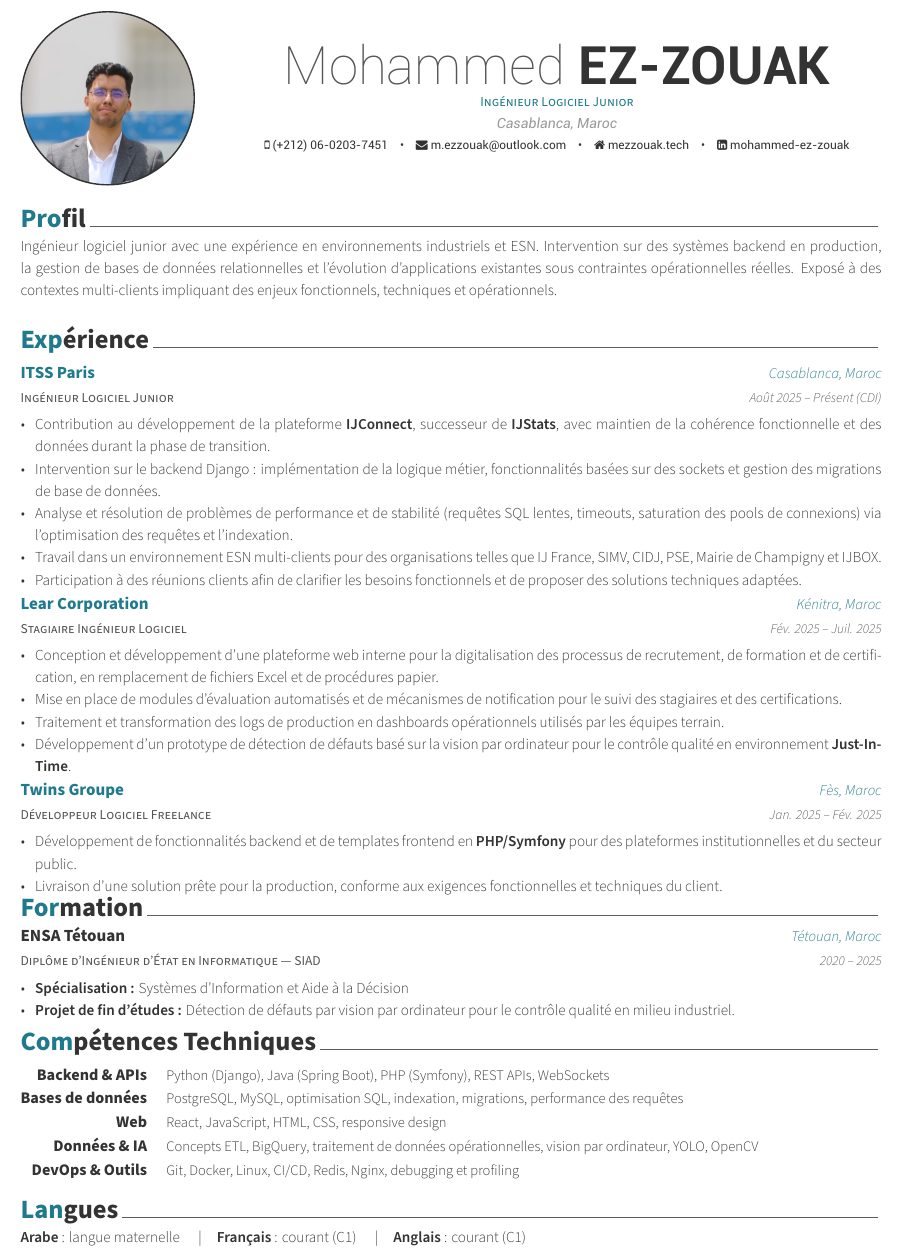
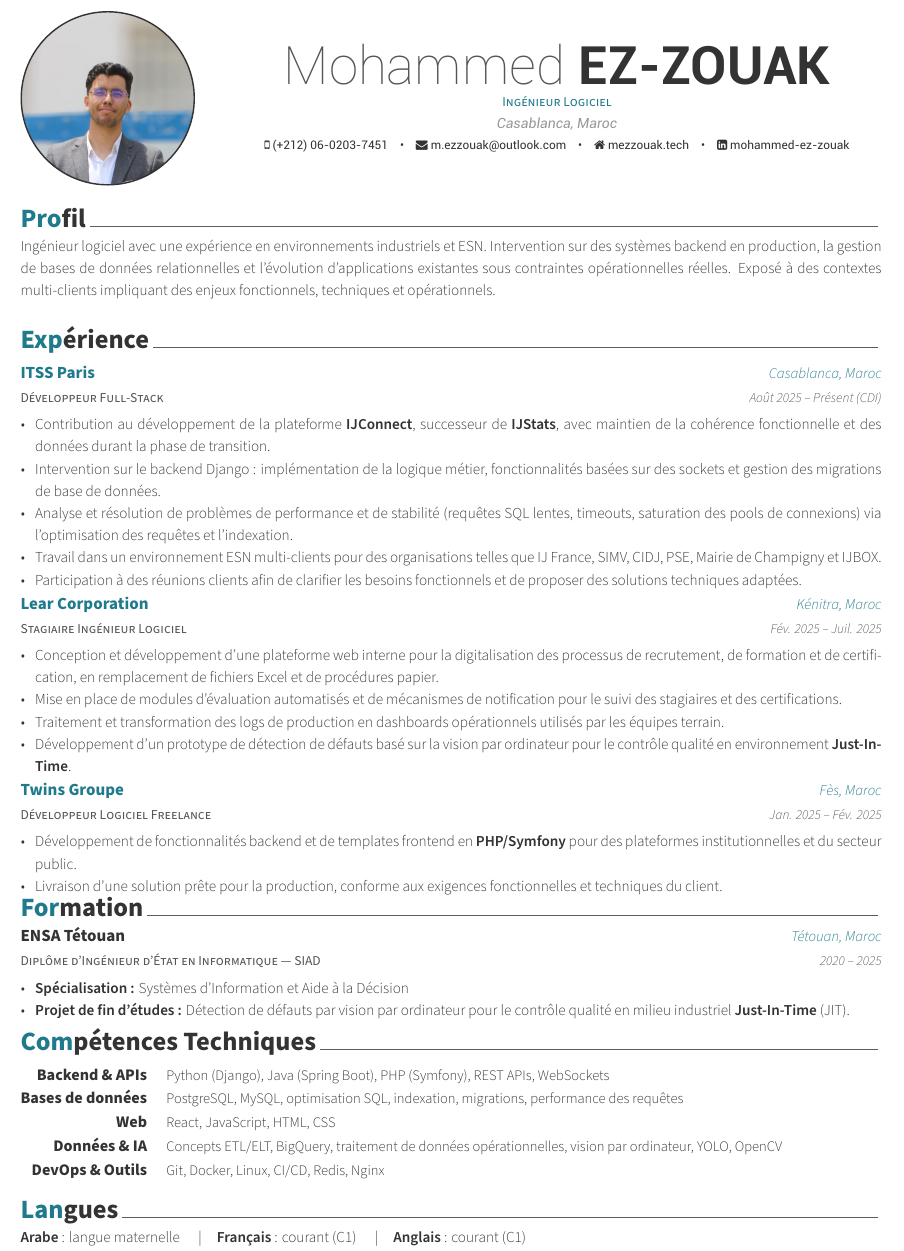
Before and after one commit to MedEZZOUAK/Resume, a LaTeX CV (cv_frensh.tex): part of the page, cut so that both start at the same text. Compiled offline with XeLaTeX.

Commit message:
Update CV details and log information
- Changed job title from "Ingénieur Logiciel Junior" to "Ingénieur Logiciel" and "Développeur Full-Stack" for clarity.
- Revised profile description for improved language and coherence.
- Updated project description in the education section to specify "Just-In-Time" (JIT) for the final project.
- Adjusted memory usage details in the log file for accuracy.

```diff
--- a/cv_frensh.tex
+++ b/cv_frensh.tex
@@ -61,7 +61,7 @@
 \photo[circle,edge,left]{profile_pic.jpg}
 
 \name{Mohammed}{EZ-ZOUAK}
-\position{Ingénieur Logiciel Junior}
+\position{Ingénieur Logiciel}
 \address{Casablanca, Maroc}
 
 \mobile{(+212) 06-0203-7451}
@@ -78,7 +78,7 @@
 \cvsection{Profil}
 
 \begin{cvparagraph}
-  Ingénieur logiciel junior avec une expérience en environnements industriels et ESN. Intervention sur des systèmes backend en production, la gestion de bases de données relationnelles et l’évolution d’applications existantes sous contraintes opérationnelles réelles. Exposé à des contextes multi-clients impliquant des enjeux fonctionnels, techniques et opérationnels.
+  Ingénieur logiciel avec une expérience en environnements industriels et ESN. Intervention sur des systèmes backend en production, la gestion de bases de données relationnelles et l’évolution d’applications existantes sous contraintes opérationnelles réelles. Exposé à des contextes multi-clients impliquant des enjeux fonctionnels, techniques et opérationnels.
   \end{cvparagraph}
 
 %-------------------------------------------------------------------------------
@@ -89,7 +89,7 @@
 \begin{cventries}
 
 \cventry
-  {Ingénieur Logiciel Junior}
+  {Développeur Full-Stack}
   {\textcolor{awesome}{ITSS Paris}}
   {Casablanca, Maroc}
   {Août 2025 -- Présent (CDI)}
@@ -149,7 +149,7 @@
     {
       \begin{cvitems}
         \item {\textbf{Spécialisation :} Systèmes d’Information et Aide à la Décision}
-        \item {\textbf{Projet de fin d’études :} Détection de défauts par vision par ordinateur pour le contrôle qualité en milieu industriel.}
+        \item {\textbf{Projet de fin d’études :} Détection de défauts par vision par ordinateur pour le contrôle qualité en milieu industriel \textbf{Just-In-Time} (JIT).}
       \end{cvitems}
     }
 \end{cventries}
@@ -171,15 +171,15 @@
 
   \cvskill
     {Web}
-    {React, JavaScript, HTML, CSS, responsive design}
+    {React, JavaScript, HTML, CSS}
 
   \cvskill
     {Données \& IA}
-    {Concepts ETL, BigQuery, traitement de données opérationnelles, vision par ordinateur, YOLO, OpenCV}
+    {Concepts ETL/ELT, BigQuery, traitement de données opérationnelles, vision par ordinateur, YOLO, OpenCV}
 
   \cvskill
     {DevOps \& Outils}
-    {Git, Docker, Linux, CI/CD, Redis, Nginx, debugging et profiling}
+    {Git, Docker, Linux, CI/CD, Redis, Nginx}
 \end{cvskills}
 
 %-------------------------------------------------------------------------------
```
Also changed, not shown: cv_frensh.pdf, 1 other file.
